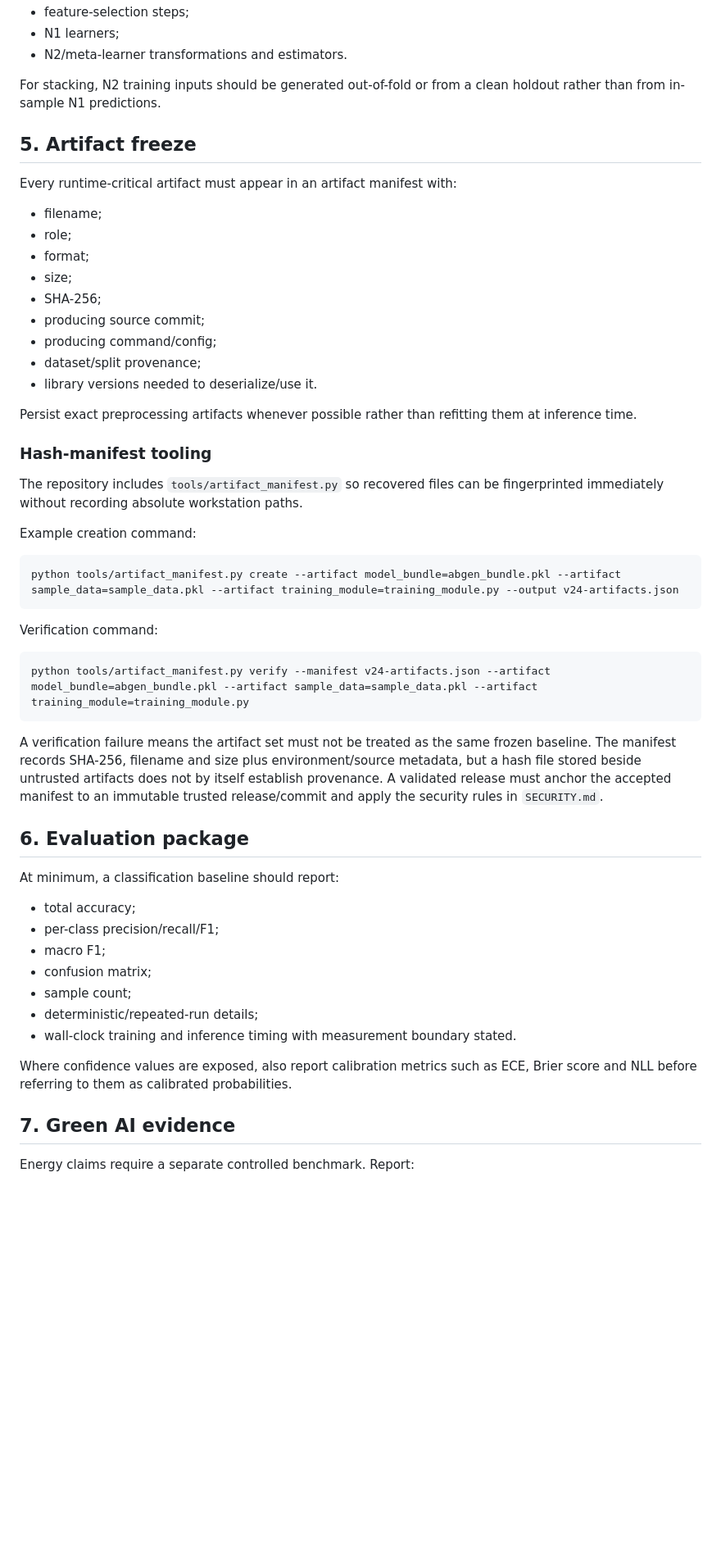
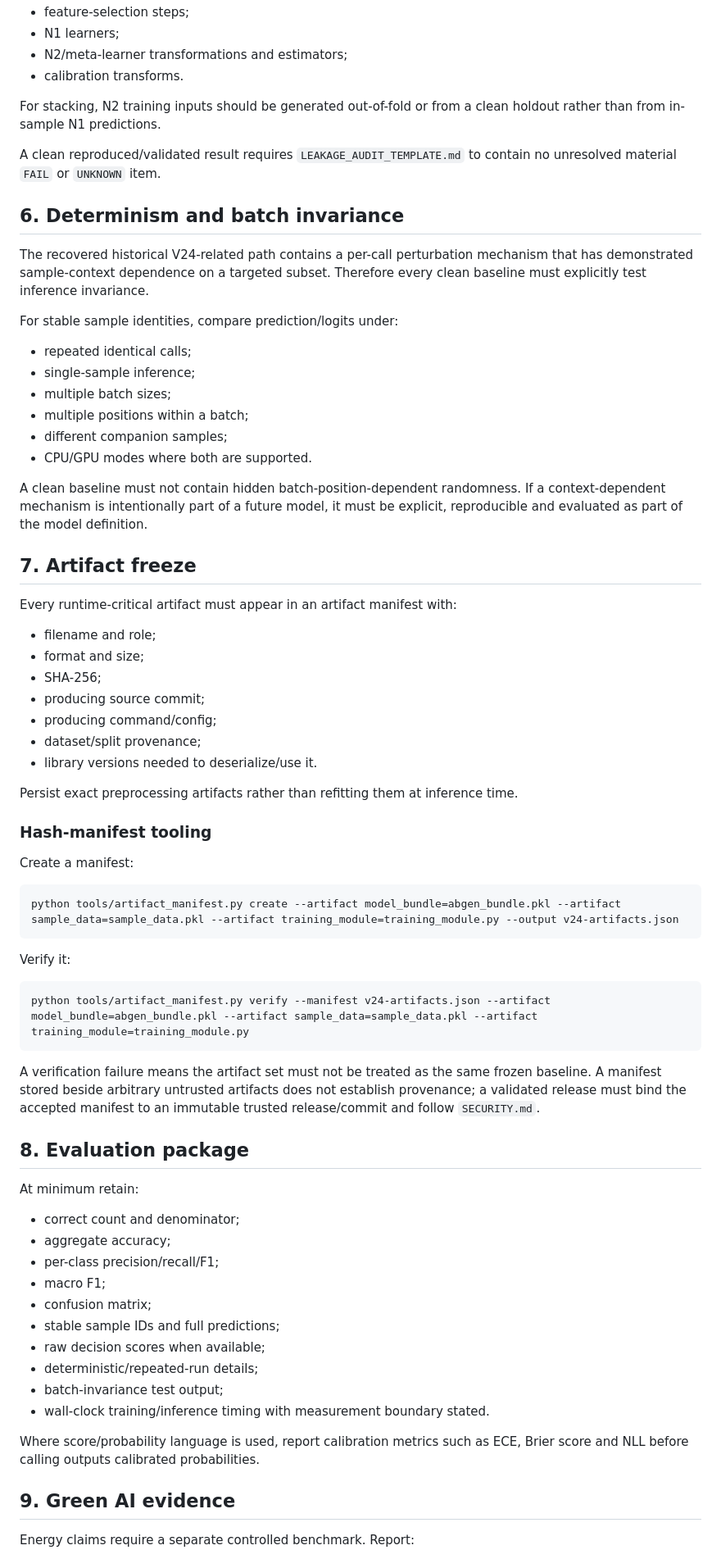
Before and after one commit to msrobotika/AB-GEN-Green-AI, a Markdown page: REPRODUCIBILITY.md, the part around one of its changes. Shown at 82% size. GitHub-like rendering; blank space fills up the shorter version.

Commit message:
extend reproducibility protocol with recovery states and batch invariance

````diff
--- a/REPRODUCIBILITY.md
+++ b/REPRODUCIBILITY.md
@@ -45,58 +65,75 @@ The following must be fitted only on permitted training data unless an explicitl
 - feature-selection steps;
 - N1 learners;
-- N2/meta-learner transformations and estimators.
+- N2/meta-learner transformations and estimators;
+- calibration transforms.
 
 For stacking, N2 training inputs should be generated out-of-fold or from a clean holdout rather than from in-sample N1 predictions.
 
-## 5. Artifact freeze
+A clean reproduced/validated result requires `LEAKAGE_AUDIT_TEMPLATE.md` to contain no unresolved material `FAIL` or `UNKNOWN` item.
+
+## 6. Determinism and batch invariance
+
+The recovered historical V24-related path contains a per-call perturbation mechanism that has demonstrated sample-context dependence on a targeted subset. Therefore every clean baseline must explicitly test inference invariance.
+
+For stable sample identities, compare prediction/logits under:
+
+- repeated identical calls;
+- single-sample inference;
+- multiple batch sizes;
+- multiple positions within a batch;
+- different companion samples;
+- CPU/GPU modes where both are supported.
+
+A clean baseline must not contain hidden batch-position-dependent randomness. If a context-dependent mechanism is intentionally part of a future model, it must be explicit, reproducible and evaluated as part of the model definition.
+
+## 7. Artifact freeze
 
 Every runtime-critical artifact must appear in an artifact manifest with:
 
-- filename;
-- role;
-- format;
-- size;
+- filename and role;
+- format and size;
 - SHA-256;
 - producing source commit;
 - producing command/config;
 - dataset/split provenance;
 - library versions needed to deserialize/use it.
 
-Persist exact preprocessing artifacts whenever possible rather than refitting them at inference time.
+Persist exact preprocessing artifacts rather than refitting them at inference time.
 
 ### Hash-manifest tooling
 
-The repository includes `tools/artifact_manifest.py` so recovered files can be fingerprinted immediately without recording absolute workstation paths.
-
-Example creation command:
+Create a manifest:
 
 ```bash
 python tools/artifact_manifest.py create --artifact model_bundle=abgen_bundle.pkl --artifact sample_data=sample_data.pkl --artifact training_module=training_module.py --output v24-artifacts.json
 ```
 
-Verification command:
+Verify it:
 
 ```bash
 python tools/artifact_manifest.py verify --manifest v24-artifacts.json --artifact model_bundle=abgen_bundle.pkl --artifact sample_data=sample_data.pkl --artifact training_module=training_module.py
 ```
 
-A verification failure means the artifact set must not be treated as the same frozen baseline. The manifest records SHA-256, filename and size plus environment/source metadata, but a hash file stored beside untrusted artifacts does not by itself establish provenance. A validated release must anchor the accepted manifest to an immutable trusted release/commit and apply the security rules in `SECURITY.md`.
+A verification failure means the artifact set must not be treated as the same frozen baseline. A manifest stored beside arbitrary untrusted artifacts does not establish provenance; a validated release must bind the accepted manifest to an immutable trusted release/commit and follow `SECURITY.md`.
 
-## 6. Evaluation package
+## 8. Evaluation package
 
-At minimum, a classification baseline should report:
+At minimum retain:
 
-- total accuracy;
+- correct count and denominator;
+- aggregate accuracy;
 - per-class precision/recall/F1;
 - macro F1;
 - confusion matrix;
-- sample count;
+- stable sample IDs and full predictions;
+- raw decision scores when available;
 - deterministic/repeated-run details;
-- wall-clock training and inference timing with measurement boundary stated.
+- batch-invariance test output;
+- wall-clock training/inference timing with measurement boundary stated.
 
-Where confidence values are exposed, also report calibration metrics such as ECE, Brier score and NLL before referring to them as calibrated probabilities.
+Where score/probability language is used, report calibration metrics such as ECE, Brier score and NLL before calling outputs calibrated probabilities.
 
-## 7. Green AI evidence
+## 9. Green AI evidence
 
 Energy claims require a separate controlled benchmark. Report:
 
````
Also changed, not shown: other parts of REPRODUCIBILITY.md (+58 -34 lines).
